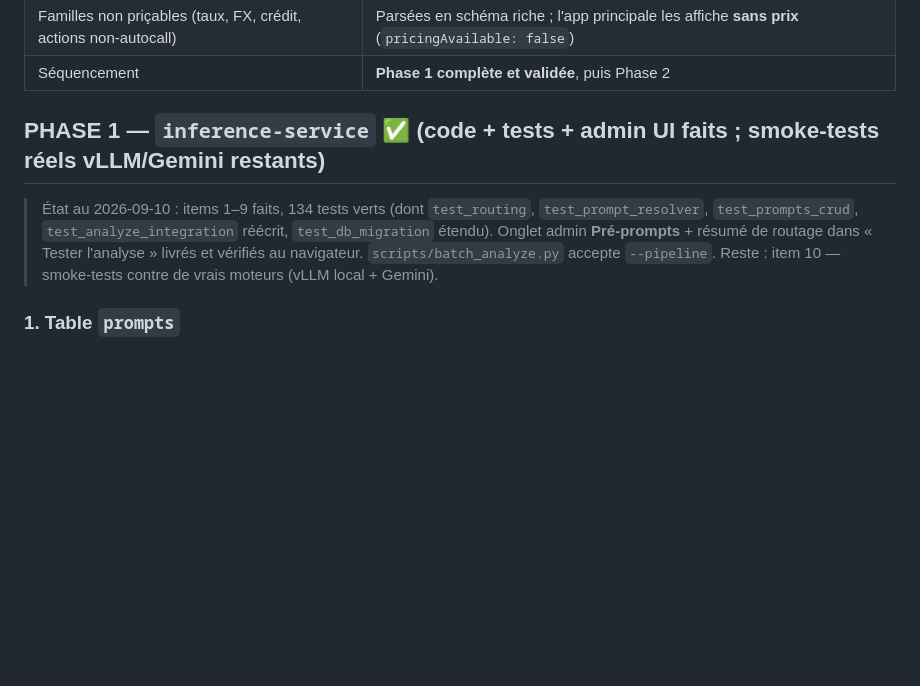
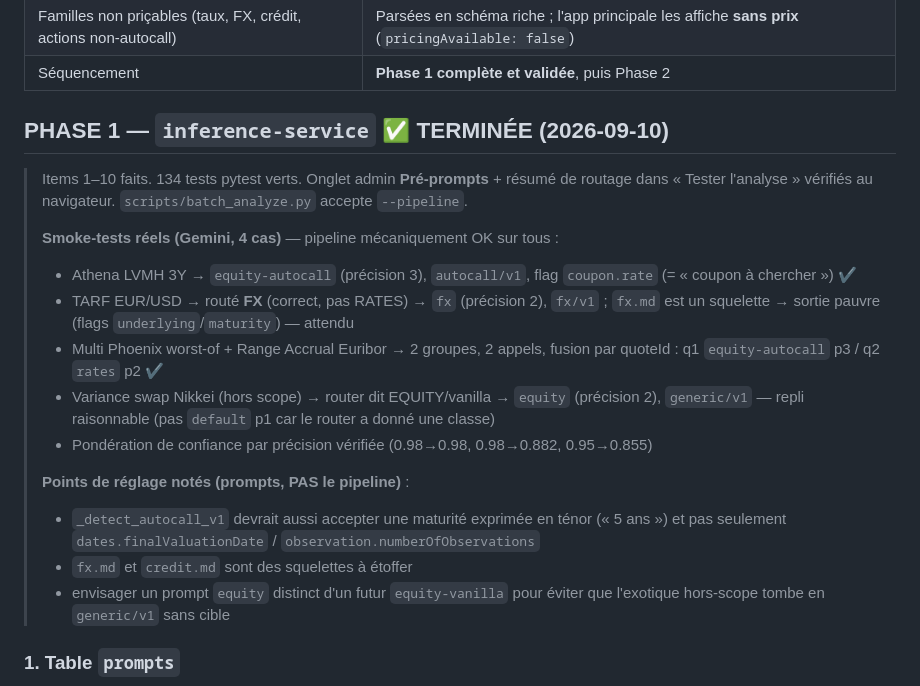
Before and after one commit to MohamedRamzi/StructAI-Proto, a Markdown page: inference-service/REFACTO-PLAN.md, the part around the change. Rendered like a GitHub page; blank space fills up the shorter version.

Commit message:
inference-service: mark Phase 1 complete — routed pipeline validated vs Gemini
4-case real smoke test (Gemini) confirms the pipeline end to end: routing,
deterministic cascade, per-scope extraction call fan-out + merge-by-quoteId,
schema tagging, and scope-precision confidence weighting all behave.

Noted follow-ups for the prompt-tuning pass (not pipeline bugs): flesh out the
fx.md / credit.md skeletons; teach _detect_autocall_v1 about tenor-expressed
maturities.

Co-Authored-By: Claude Sonnet 5 <noreply@anthropic.com>

```diff
--- a/inference-service/REFACTO-PLAN.md
+++ b/inference-service/REFACTO-PLAN.md
@@ -27,14 +27,24 @@ générique) par un pipeline :
 | Familles non priçables (taux, FX, crédit, actions non-autocall) | Parsées en schéma riche ; l'app principale les affiche **sans prix** (`pricingAvailable: false`) |
 | Séquencement | **Phase 1 complète et validée**, puis Phase 2 |
 
-## PHASE 1 — `inference-service` ✅ (code + tests + admin UI faits ; smoke-tests réels vLLM/Gemini restants)
+## PHASE 1 — `inference-service` ✅ TERMINÉE (2026-09-10)
 
-> État au 2026-09-10 : items 1–9 faits, 134 tests verts (dont `test_routing`,
-> `test_prompt_resolver`, `test_prompts_crud`, `test_analyze_integration`
-> réécrit, `test_db_migration` étendu). Onglet admin **Pré-prompts** + résumé
-> de routage dans « Tester l'analyse » livrés et vérifiés au navigateur.
-> `scripts/batch_analyze.py` accepte `--pipeline`. Reste : item 10 — smoke-tests
-> contre de vrais moteurs (vLLM local + Gemini).
+> Items 1–10 faits. 134 tests pytest verts. Onglet admin **Pré-prompts** +
+> résumé de routage dans « Tester l'analyse » vérifiés au navigateur.
+> `scripts/batch_analyze.py` accepte `--pipeline`.
+>
+> **Smoke-tests réels (Gemini, 4 cas)** — pipeline mécaniquement OK sur tous :
+> - Athena LVMH 3Y → `equity-autocall` (précision 3), `autocall/v1`, flag `coupon.rate` (= « coupon à chercher ») ✔
+> - TARF EUR/USD → routé **FX** (correct, pas RATES) → `fx` (précision 2), `fx/v1` ; `fx.md` est un squelette → sortie pauvre (flags `underlying`/`maturity`) — attendu
+> - Multi Phoenix worst-of + Range Accrual Euribor → 2 groupes, 2 appels, fusion par quoteId : q1 `equity-autocall` p3 / q2 `rates` p2 ✔
+> - Variance swap Nikkei (hors scope) → router dit EQUITY/vanilla → `equity` (précision 2), `generic/v1` — repli raisonnable (pas `default` p1 car le router a donné une classe)
+> - Pondération de confiance par précision vérifiée (0.98→0.98, 0.98→0.882, 0.95→0.855)
+>
+> **Points de réglage notés (prompts, PAS le pipeline)** :
+> - `_detect_autocall_v1` devrait aussi accepter une maturité exprimée en ténor
+>   (« 5 ans ») et pas seulement `dates.finalValuationDate` / `observation.numberOfObservations`
+> - `fx.md` et `credit.md` sont des squelettes à étoffer
+> - envisager un prompt `equity` distinct d'un futur `equity-vanilla` pour éviter que l'exotique hors-scope tombe en `generic/v1` sans cible
 
 ### 1. Table `prompts`
 `key` (PK) · `name` · `kind` (`router`|`common`|`domain`) · `asset_class` (null) ·
```
